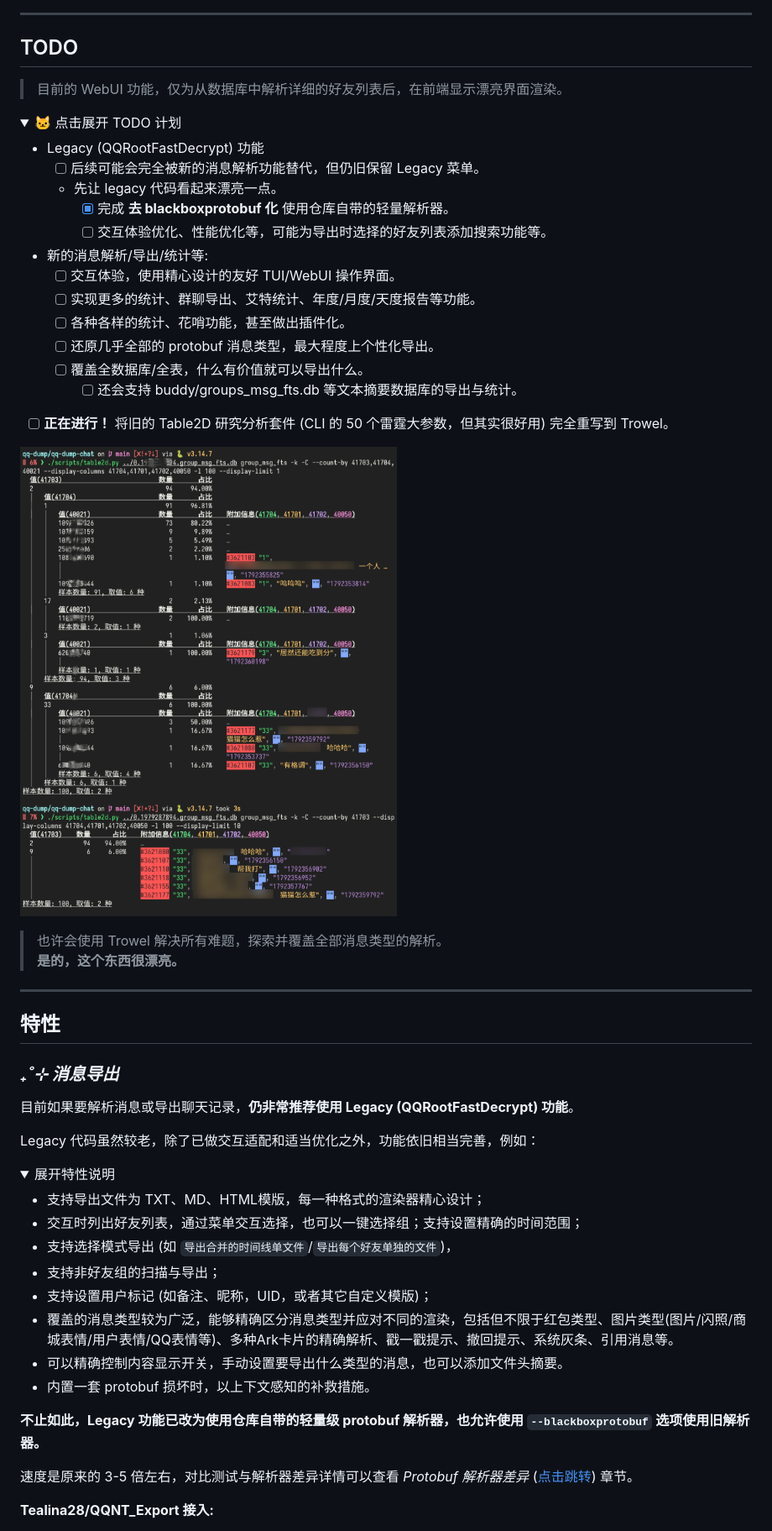
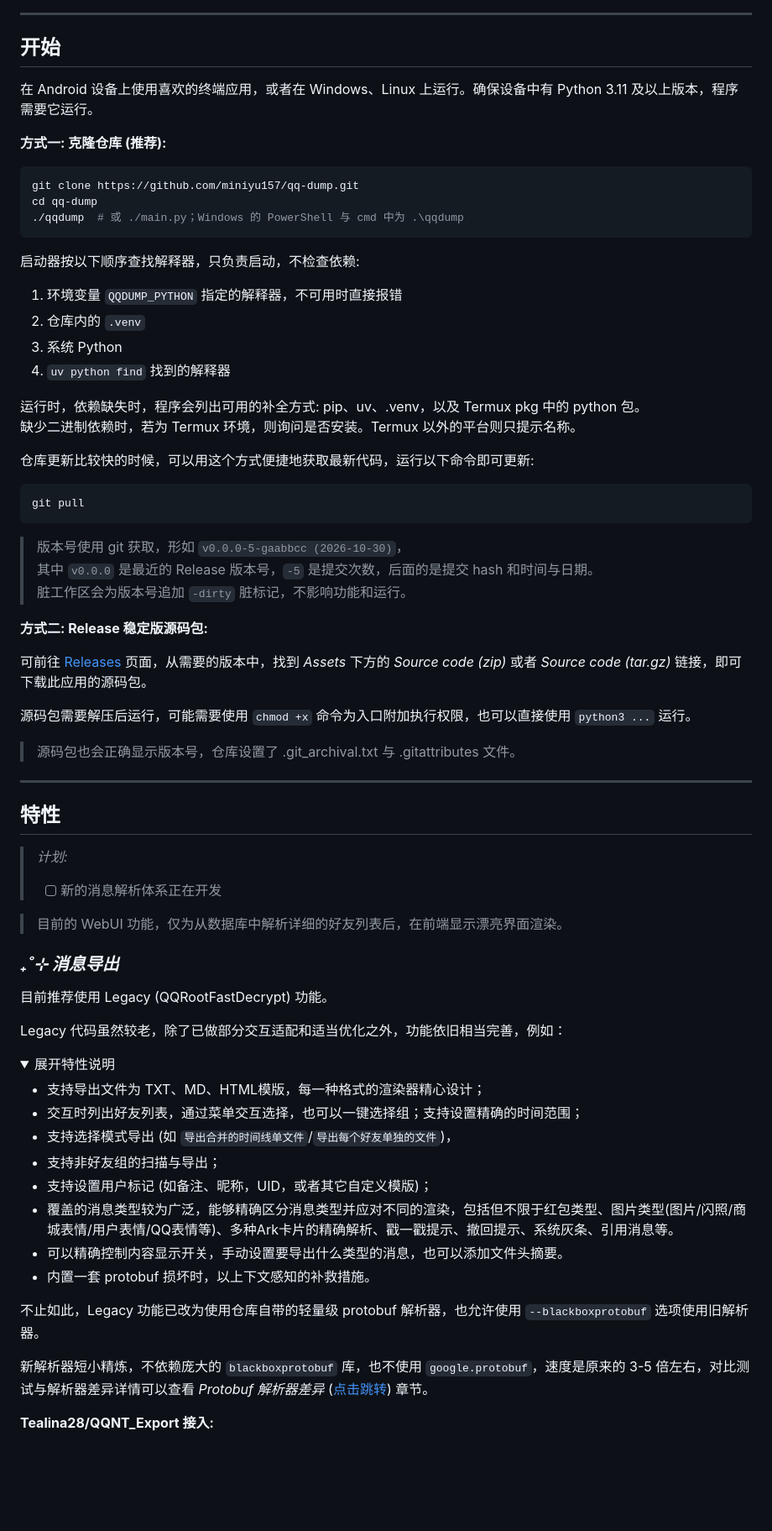
Before and after one commit to miniyu157/qq-dump, a Markdown page: README.md, the part around one of its changes. Shown at 84% size. Drawn GitHub-style; folded sections open; blank space fills up the shorter version.

````diff
--- a/README.md
+++ b/README.md
@@ -36,43 +40,61 @@
 
 ---
 
-## TODO
+## 开始
 
-> 目前的 WebUI 功能，仅为从数据库中解析详细的好友列表后，在前端显示漂亮界面渲染。
+在 Android 设备上使用喜欢的终端应用，或者在 Windows、Linux 上运行。确保设备中有 Python 3.11 及以上版本，程序需要它运行。
 
-<details>
-<summary>🐱 点击展开 TODO 计划</summary>
+**方式一: 克隆仓库 (推荐):**
 
-- Legacy (QQRootFastDecrypt) 功能
-  - [ ] 后续可能会完全被新的消息解析功能替代，但仍旧保留 Legacy 菜单。
-  - 先让 legacy 代码看起来漂亮一点。
-    - [x] 完成 **去 blackboxprotobuf 化** 使用仓库自带的轻量解析器。
-    - [ ] 交互体验优化、性能优化等，可能为导出时选择的好友列表添加搜索功能等。
-- 新的消息解析/导出/统计等:
-  - [ ] 交互体验，使用精心设计的友好 TUI/WebUI 操作界面。
-  - [ ] 实现更多的统计、群聊导出、艾特统计、年度/月度/天度报告等功能。
-  - [ ] 各种各样的统计、花哨功能，甚至做出插件化。
-  - [ ] 还原几乎全部的 protobuf 消息类型，最大程度上个性化导出。
-  - [ ] 覆盖全数据库/全表，什么有价值就可以导出什么。
-    - [ ] 还会支持 buddy/groups_msg_fts.db 等文本摘要数据库的导出与统计。
-- [ ] **正在进行！** 将旧的 Table2D 研究分析套件 (CLI 的 50 个雷霆大参数，但其实很好用) 完全重写到 Trowel。
+```bash
+git clone https://github.com/miniyu157/qq-dump.git
+cd qq-dump
+./qqdump  # 或 ./main.py；Windows 的 PowerShell 与 cmd 中为 .\qqdump
+```
 
-![table2d](docs/table2d.png)
+启动器按以下顺序查找解释器，只负责启动，不检查依赖:
 
-> 也许会使用 Trowel 解决所有难题，探索并覆盖全部消息类型的解析。
-> **是的，这个东西很漂亮。**
+1. 环境变量 `QQDUMP_PYTHON` 指定的解释器，不可用时直接报错
+2. 仓库内的 `.venv`
+3. 系统 Python
+4. `uv python find` 找到的解释器
 
-</details>
+运行时，依赖缺失时，程序会列出可用的补全方式: pip、uv、.venv，以及 Termux pkg 中的 python 包。
+缺少二进制依赖时，若为 Termux 环境，则询问是否安装。Termux 以外的平台则只提示名称。
+
+仓库更新比较快的时候，可以用这个方式便捷地获取最新代码，运行以下命令即可更新:
+
+```bash
+git pull
+```
+
+> 版本号使用 git 获取，形如 `v0.0.0-5-gaabbcc (2026-10-30)`，
+> 其中 `v0.0.0` 是最近的 Release 版本号，`-5` 是提交次数，后面的是提交 hash 和时间与日期。
+> 脏工作区会为版本号追加 `-dirty` 脏标记，不影响功能和运行。
+
+**方式二: Release 稳定版源码包:**
+
+可前往 [Releases](https://github.com/miniyu157/qq-dump/releases) 页面，从需要的版本中，找到 *Assets* 下方的 *Source code (zip)* 或者 *Source code (tar.gz)* 链接，即可下载此应用的源码包。
+
+源码包需要解压后运行，可能需要使用 `chmod +x` 命令为入口附加执行权限，也可以直接使用 `python3 ...` 运行。
+
+> 源码包也会正确显示版本号，仓库设置了 .git_archival.txt 与 .gitattributes 文件。
 
 ---
 
 ## 特性
 
+> *计划:*
+> - [ ] 新的消息解析体系正在开发
+
+> 目前的 WebUI 功能，仅为从数据库中解析详细的好友列表后，在前端显示漂亮界面渲染。
+
+
 ### *₊˚⊹ 消息导出*
 
-目前如果要解析消息或导出聊天记录，**仍非常推荐使用 Legacy (QQRootFastDecrypt) 功能**。
+目前推荐使用 Legacy (QQRootFastDecrypt) 功能。
 
-Legacy 代码虽然较老，除了已做交互适配和适当优化之外，功能依旧相当完善，例如：
+Legacy 代码虽然较老，除了已做部分交互适配和适当优化之外，功能依旧相当完善，例如：
 
 <details>
 <summary>展开特性说明</summary>
@@ -88,9 +110,9 @@ Legacy 代码虽然较老，除了已做交互适配和适当优化之外，功
 
 </details>
 
-**不止如此，Legacy 功能已改为使用仓库自带的轻量级 protobuf 解析器，也允许使用 `--blackboxprotobuf` 选项使用旧解析器。**
+不止如此，Legacy 功能已改为使用仓库自带的轻量级 protobuf 解析器，也允许使用 `--blackboxprotobuf` 选项使用旧解析器。
 
-速度是原来的 3-5 倍左右，对比测试与解析器差异详情可以查看 *Protobuf 解析器差异* ([点击跳转](#protobuf-parser-comparison)) 章节。
+新解析器短小精炼，不依赖庞大的 `blackboxprotobuf` 库，也不使用 `google.protobuf`，速度是原来的 3-5 倍左右，对比测试与解析器差异详情可以查看 *Protobuf 解析器差异* ([点击跳转](#protobuf-parser-comparison)) 章节。
 
 **Tealina28/QQNT_Export 接入:**
 
````
Also changed, not shown: other parts of README.md (+136 -116 lines).
